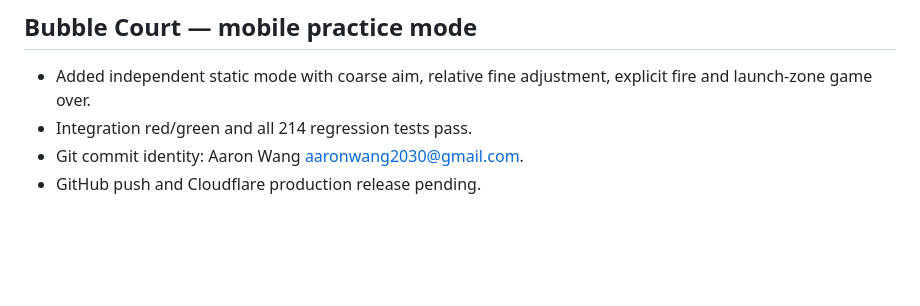
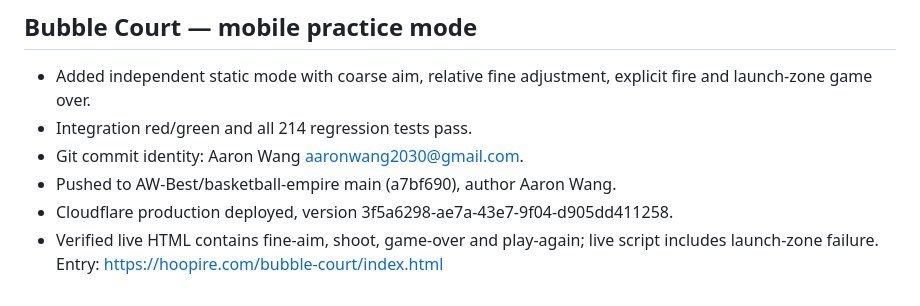
Before and after one commit to AW-Best/basketball-empire, a Markdown page: SPRINT-STATUS.md, the part around the change. Rendered like a GitHub page; blank space fills up the shorter version.

Commit message:
Record verified Bubble Court Cloudflare production release

```diff
--- a/SPRINT-STATUS.md
+++ b/SPRINT-STATUS.md
@@ -432,4 +432,6 @@
 - Added independent static mode with coarse aim, relative fine adjustment, explicit fire and launch-zone game over.
 - Integration red/green and all 214 regression tests pass.
 - Git commit identity: Aaron Wang <aaronwang2030@gmail.com>.
-- GitHub push and Cloudflare production release pending.
+- Pushed to AW-Best/basketball-empire main (a7bf690), author Aaron Wang.
+- Cloudflare production deployed, version 3f5a6298-ae7a-43e7-9f04-d905dd411258.
+- Verified live HTML contains fine-aim, shoot, game-over and play-again; live script includes launch-zone failure. Entry: https://hoopire.com/bubble-court/index.html
```
